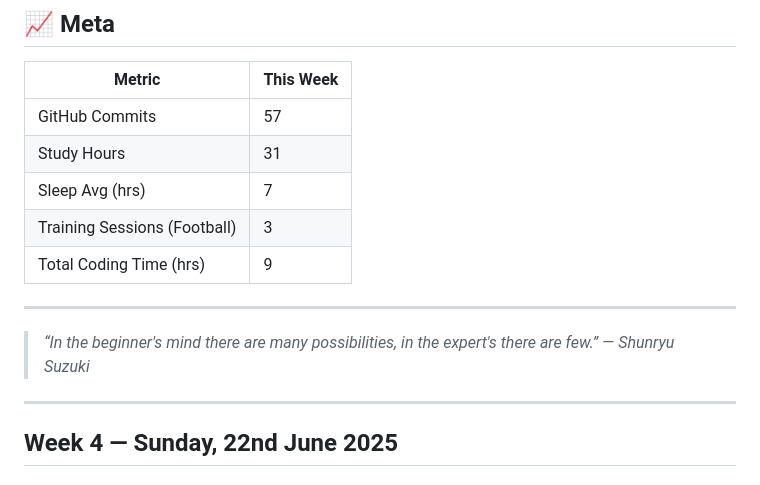
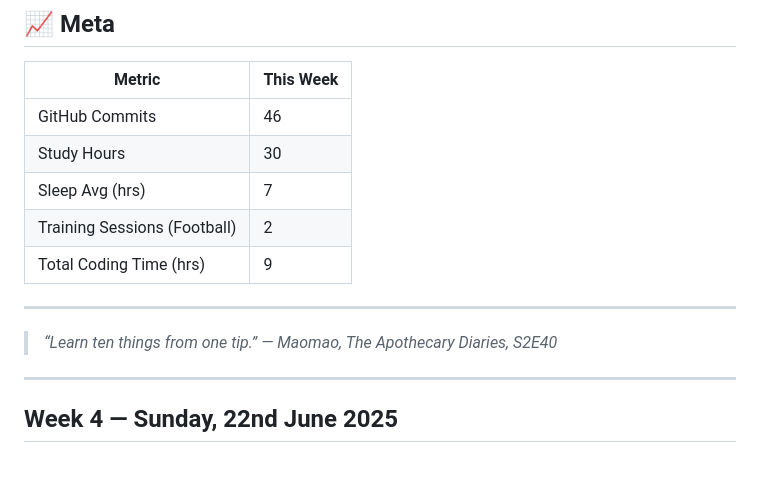
Before and after one commit to kal-kyokya/kal-kyokya, a Markdown page: weeklyWorkLog/README.md, the part around the change. Rendered like a GitHub page.

Commit message:
Compute the week's Meta and add the opaque but numinous quote for the week.

```diff
--- a/weeklyWorkLog/README.md
+++ b/weeklyWorkLog/README.md
@@ -74,15 +74,15 @@ Created: {{ 2025-05-31 }}
 ## 📈 <b>Meta</b>
 | Metric | This Week |
 | ------ | --------- |
-| GitHub Commits | 57 |
-| Study Hours | 31 |
+| GitHub Commits | 46 |
+| Study Hours | 30 |
 | Sleep Avg (hrs) | 7 |
-| Training Sessions (Football) | 3 |
+| Training Sessions (Football) | 2 |
 | Total Coding Time (hrs) | 9 |
 
 ---
 
-> _“In the beginner's mind there are many possibilities, in the expert's there are few.” — Shunryu Suzuki_
+> _“Learn ten things from one tip.” — Maomao, The Apothecary Diaries, S2E40_
 
 <!-- Let's update the log every Sunday. Let's Go! -->
 
```
